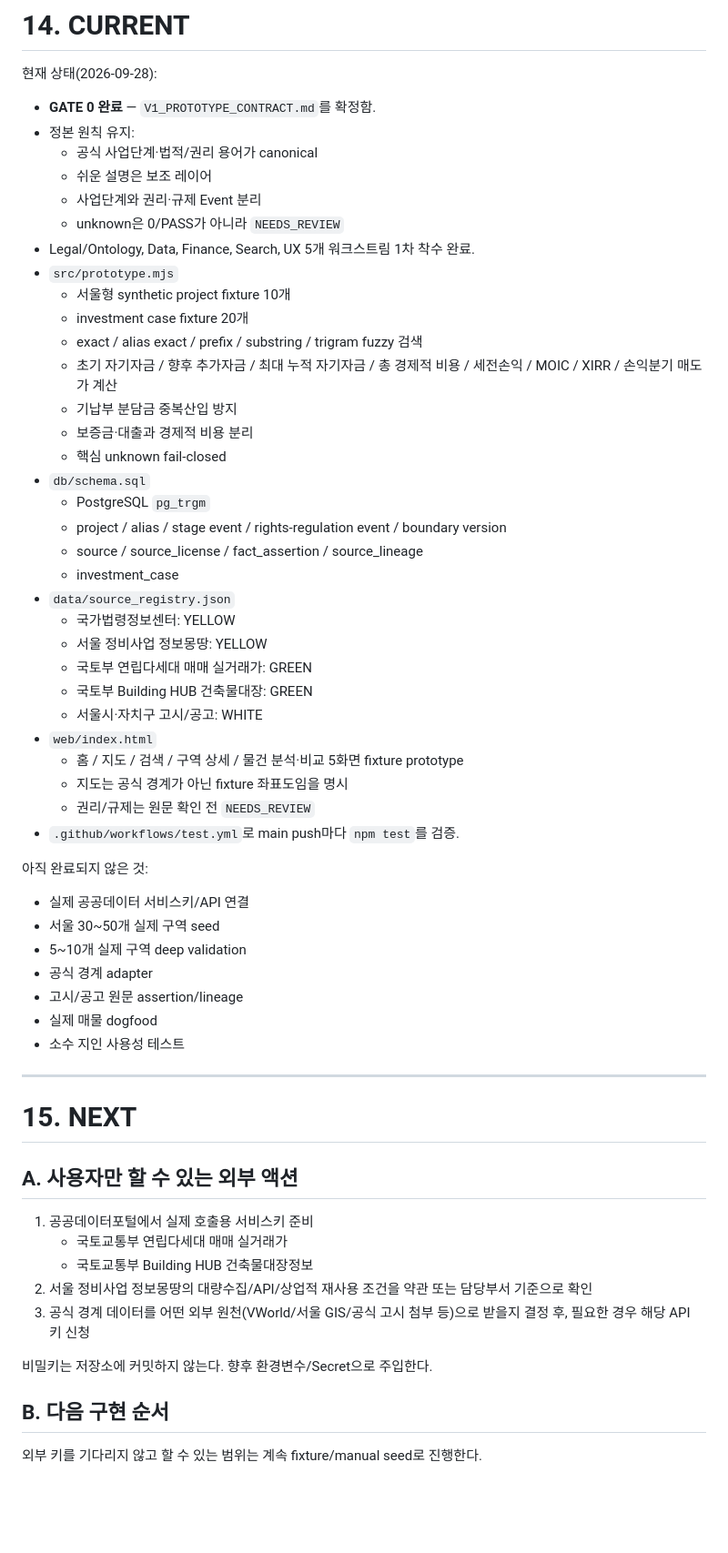
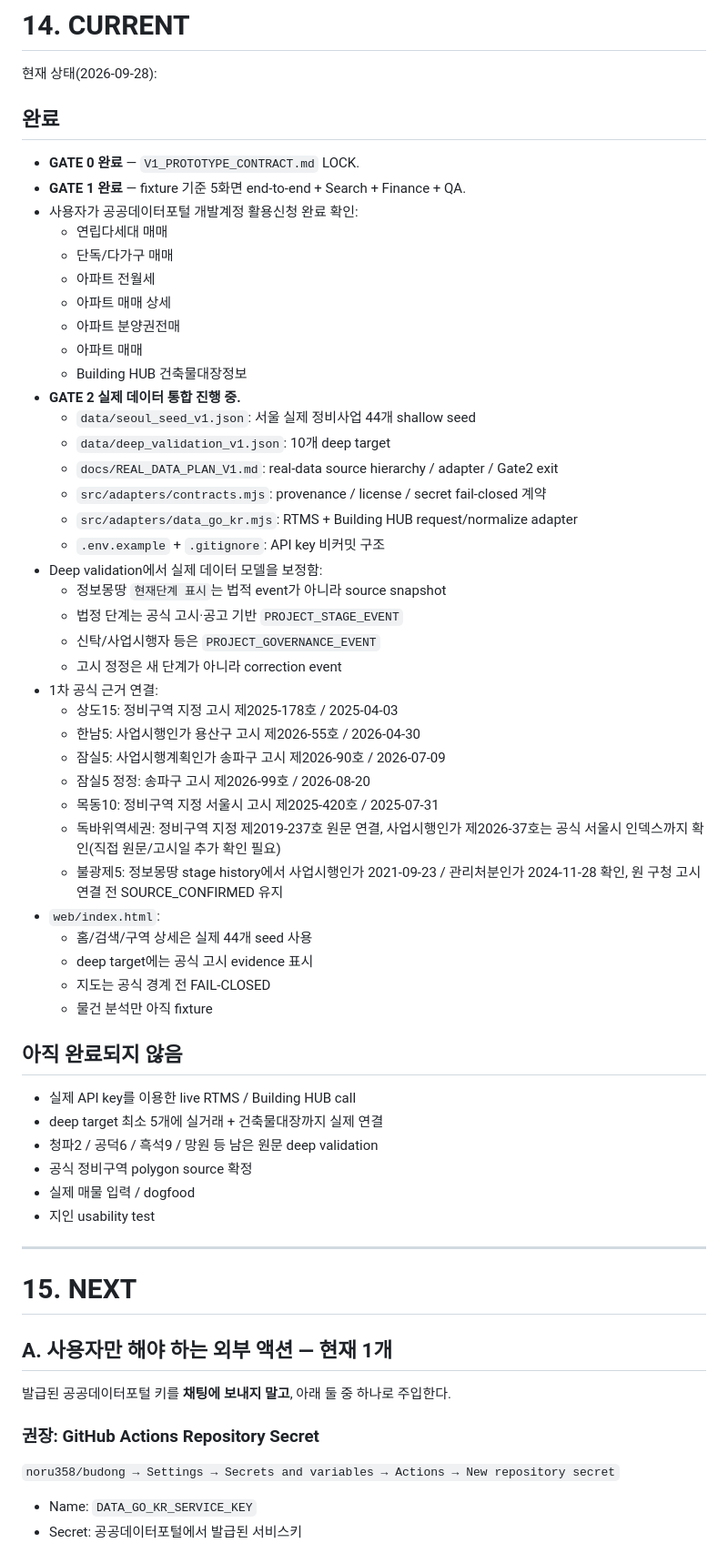
Before and after one commit to noru358/budong, a Markdown page: REDEVELOPMENT_HANDOFF_v0.2_20260928.md, the part around one of its changes. Shown at 91% size. Drawn GitHub-style; blank space fills up the shorter version.

Commit message:
docs: update canonical Gate 2 CURRENT NEXT

```diff
--- a/REDEVELOPMENT_HANDOFF_v0.2_20260928.md
+++ b/REDEVELOPMENT_HANDOFF_v0.2_20260928.md
@@ -557,62 +557,65 @@ flowchart TD
 
 현재 상태(2026-09-28):
 
-- **GATE 0 완료** — `V1_PROTOTYPE_CONTRACT.md`를 확정함.
-- 정본 원칙 유지:
-  - 공식 사업단계·법적/권리 용어가 canonical
-  - 쉬운 설명은 보조 레이어
-  - 사업단계와 권리·규제 Event 분리
-  - unknown은 0/PASS가 아니라 `NEEDS_REVIEW`
-- Legal/Ontology, Data, Finance, Search, UX 5개 워크스트림 1차 착수 완료.
-- `src/prototype.mjs`
-  - 서울형 synthetic project fixture 10개
-  - investment case fixture 20개
-  - exact / alias exact / prefix / substring / trigram fuzzy 검색
-  - 초기 자기자금 / 향후 추가자금 / 최대 누적 자기자금 / 총 경제적 비용 / 세전손익 / MOIC / XIRR / 손익분기 매도가 계산
-  - 기납부 분담금 중복산입 방지
-  - 보증금·대출과 경제적 비용 분리
-  - 핵심 unknown fail-closed
-- `db/schema.sql`
-  - PostgreSQL `pg_trgm`
-  - project / alias / stage event / rights-regulation event / boundary version
-  - source / source_license / fact_assertion / source_lineage
-  - investment_case
-- `data/source_registry.json`
-  - 국가법령정보센터: YELLOW
-  - 서울 정비사업 정보몽땅: YELLOW
-  - 국토부 연립다세대 매매 실거래가: GREEN
-  - 국토부 Building HUB 건축물대장: GREEN
-  - 서울시·자치구 고시/공고: WHITE
-- `web/index.html`
-  - 홈 / 지도 / 검색 / 구역 상세 / 물건 분석·비교 5화면 fixture prototype
-  - 지도는 공식 경계가 아닌 fixture 좌표도임을 명시
-  - 권리/규제는 원문 확인 전 `NEEDS_REVIEW`
-- `.github/workflows/test.yml`로 main push마다 `npm test`를 검증.
+## 완료
 
-아직 완료되지 않은 것:
-- 실제 공공데이터 서비스키/API 연결
-- 서울 30~50개 실제 구역 seed
-- 5~10개 실제 구역 deep validation
-- 공식 경계 adapter
-- 고시/공고 원문 assertion/lineage
-- 실제 매물 dogfood
-- 소수 지인 사용성 테스트
+- **GATE 0 완료** — `V1_PROTOTYPE_CONTRACT.md` LOCK.
+- **GATE 1 완료** — fixture 기준 5화면 end-to-end + Search + Finance + QA.
+- 사용자가 공공데이터포털 개발계정 활용신청 완료 확인:
+  - 연립다세대 매매
+  - 단독/다가구 매매
+  - 아파트 전월세
+  - 아파트 매매 상세
+  - 아파트 분양권전매
+  - 아파트 매매
+  - Building HUB 건축물대장정보
+- **GATE 2 실제 데이터 통합 진행 중.**
+  - `data/seoul_seed_v1.json`: 서울 실제 정비사업 44개 shallow seed
+  - `data/deep_validation_v1.json`: 10개 deep target
+  - `docs/REAL_DATA_PLAN_V1.md`: real-data source hierarchy / adapter / Gate2 exit
+  - `src/adapters/contracts.mjs`: provenance / license / secret fail-closed 계약
+  - `src/adapters/data_go_kr.mjs`: RTMS + Building HUB request/normalize adapter
+  - `.env.example` + `.gitignore`: API key 비커밋 구조
+- Deep validation에서 실제 데이터 모델을 보정함:
+  - 정보몽땅 `현재단계 표시`는 법적 event가 아니라 source snapshot
+  - 법정 단계는 공식 고시·공고 기반 `PROJECT_STAGE_EVENT`
+  - 신탁/사업시행자 등은 `PROJECT_GOVERNANCE_EVENT`
+  - 고시 정정은 새 단계가 아니라 correction event
+- 1차 공식 근거 연결:
+  - 상도15: 정비구역 지정 고시 제2025-178호 / 2025-04-03
+  - 한남5: 사업시행인가 용산구 고시 제2026-55호 / 2026-04-30
+  - 잠실5: 사업시행계획인가 송파구 고시 제2026-90호 / 2026-07-09
+  - 잠실5 정정: 송파구 고시 제2026-99호 / 2026-08-20
+  - 목동10: 정비구역 지정 서울시 고시 제2025-420호 / 2025-07-31
+  - 독바위역세권: 정비구역 지정 제2019-237호 원문 연결, 사업시행인가 제2026-37호는 공식 서울시 인덱스까지 확인(직접 원문/고시일 추가 확인 필요)
+  - 불광제5: 정보몽땅 stage history에서 사업시행인가 2021-09-23 / 관리처분인가 2024-11-28 확인, 원 구청 고시 연결 전 SOURCE_CONFIRMED 유지
+- `web/index.html`:
+  - 홈/검색/구역 상세은 실제 44개 seed 사용
+  - deep target에는 공식 고시 evidence 표시
+  - 지도는 공식 경계 전 FAIL-CLOSED
+  - 물건 분석만 아직 fixture
+
+## 아직 완료되지 않음
+
+- 실제 API key를 이용한 live RTMS / Building HUB call
+- deep target 최소 5개에 실거래 + 건축물대장까지 실제 연결
+- 청파2 / 공덕6 / 흑석9 / 망원 등 남은 원문 deep validation
+- 공식 정비구역 polygon source 확정
+- 실제 매물 입력 / dogfood
+- 지인 usability test
 
 ---
 
 # 15. NEXT
 
-## A. 사용자만 할 수 있는 외부 액션
+## A. 사용자만 해야 하는 외부 액션 — 현재 1개
 
-1. 공공데이터포털에서 실제 호출용 서비스키 준비
-   - 국토교통부 연립다세대 매매 실거래가
-   - 국토교통부 Building HUB 건축물대장정보
-2. 서울 정비사업 정보몽땅의 대량수집/API/상업적 재사용 조건을 약관 또는 담당부서 기준으로 확인
-3. 공식 경계 데이터를 어떤 외부 원천(VWorld/서울 GIS/공식 고시 첨부 등)으로 받을지 결정 후, 필요한 경우 해당 API 키 신청
+발급된 공공데이터포털 키를 **채팅에 보내지 말고**, 아래 둘 중 하나로 주입한다.
 
-비밀키는 저장소에 커밋하지 않는다. 향후 환경변수/Secret으로 주입한다.
+### 권장: GitHub Actions Repository Secret
 
-## B. 다음 구현 순서
+`noru358/budong → Settings → Secrets and variables → Actions → New repository secret`
 
-외부 키를 기다리지 않고 할 수 있는 범위는 계속 fixture/manual seed로 진행한다.
+- Name: `DATA_GO_KR_SERVICE_KEY`
+- Secret: 공공데이터포털에서 발급된 서비스키
 
```
Also changed, not shown: other parts of REDEVELOPMENT_HANDOFF_v0.2_20260928.md (+32 -10 lines).
